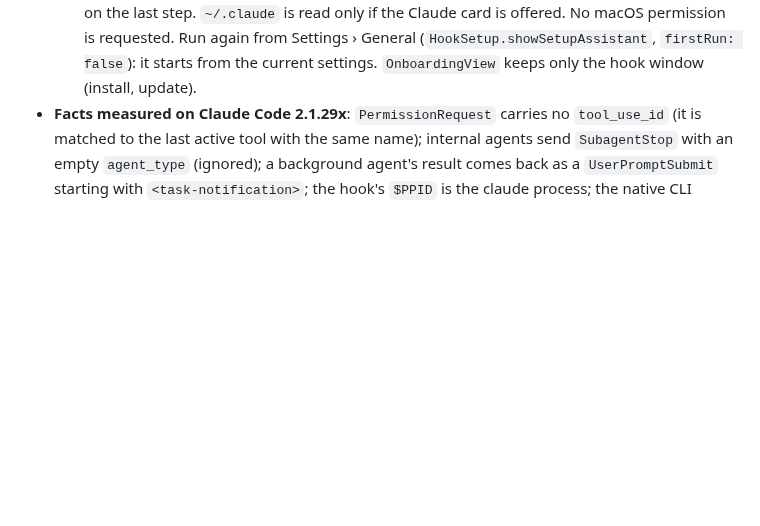
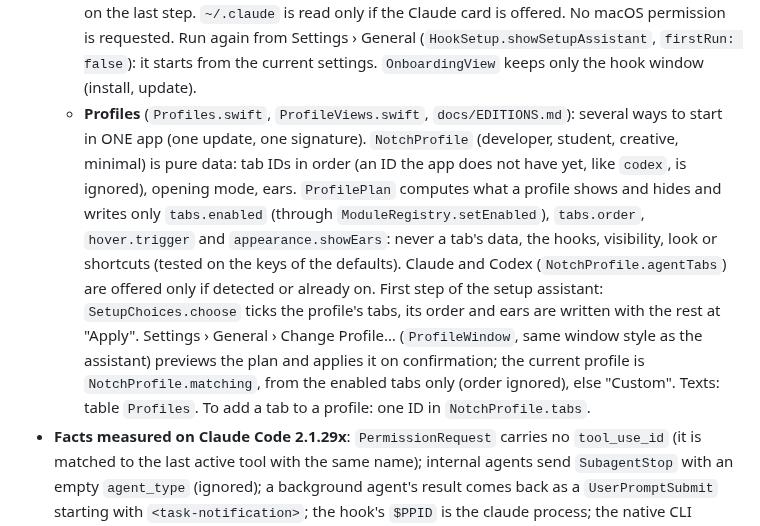
Before and after one commit to Slybald/claude-notch, a Markdown page: docs/ARCHITECTURE.md, the part around the change. Drawn GitHub-style; blank space fills up the shorter version.

```diff
--- a/docs/ARCHITECTURE.md
+++ b/docs/ARCHITECTURE.md
@@ -186,6 +186,17 @@ Apple Events and Bluetooth are already there) nor another module's files.
     last step. `~/.claude` is read only if the Claude card is offered. No macOS permission is requested. Run again
     from Settings › General (`HookSetup.showSetupAssistant`, `firstRun: false`): it starts from the current
     settings. `OnboardingView` keeps only the hook window (install, update).
+  - **Profiles** (`Profiles.swift`, `ProfileViews.swift`, `docs/EDITIONS.md`): several ways to start in ONE app (one
+    update, one signature). `NotchProfile` (developer, student, creative, minimal) is pure data: tab IDs in order
+    (an ID the app does not have yet, like `codex`, is ignored), opening mode, ears. `ProfilePlan` computes what a
+    profile shows and hides and writes only `tabs.enabled` (through `ModuleRegistry.setEnabled`), `tabs.order`,
+    `hover.trigger` and `appearance.showEars`: never a tab's data, the hooks, visibility, look or shortcuts (tested
+    on the keys of the defaults). Claude and Codex (`NotchProfile.agentTabs`) are offered only if detected or
+    already on. First step of the setup assistant: `SetupChoices.choose` ticks the profile's tabs, its order and
+    ears are written with the rest at "Apply". Settings › General › Change Profile… (`ProfileWindow`, same window
+    style as the assistant) previews the plan and applies it on confirmation; the current profile is
+    `NotchProfile.matching`, from the enabled tabs only (order ignored), else "Custom". Texts: table `Profiles`.
+    To add a tab to a profile: one ID in `NotchProfile.tabs`.
 - **Facts measured on Claude Code 2.1.29x**: `PermissionRequest` carries no `tool_use_id` (it is matched to the
   last active tool with the same name); internal agents send `SubagentStop` with an empty `agent_type`
   (ignored); a background agent's result comes back as a `UserPromptSubmit` starting with
```
Also changed, not shown: CHANGELOG.md (+12 -0 lines), README.md (+19 -2 lines).
